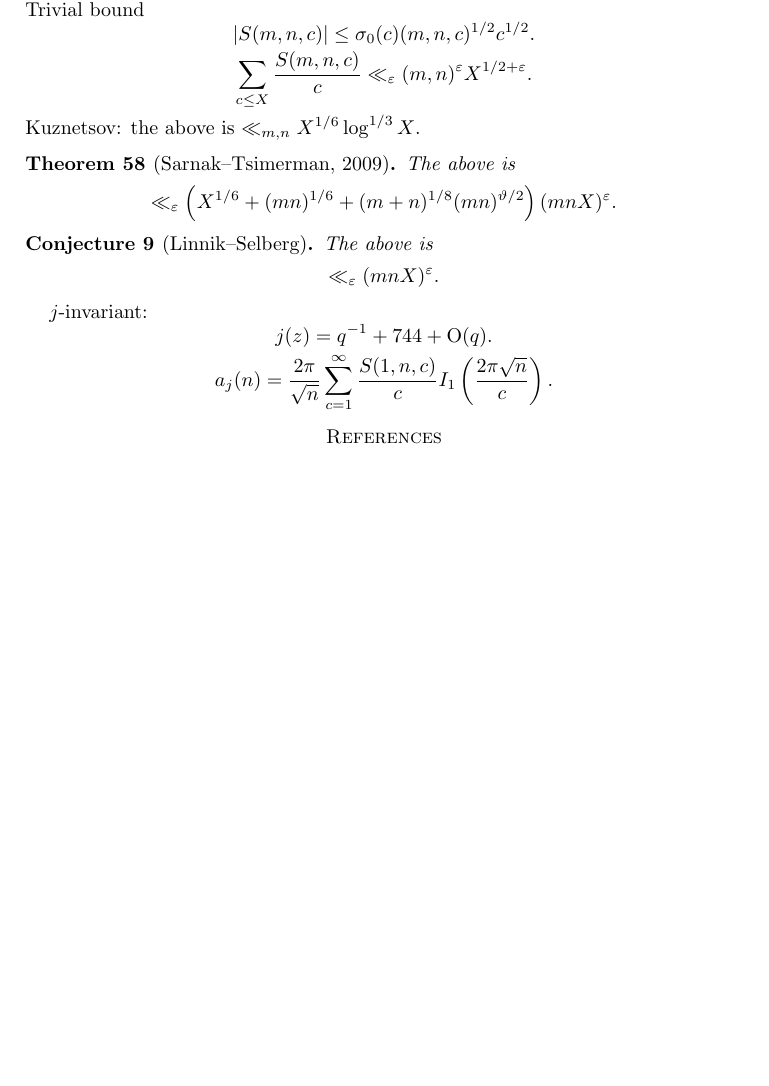
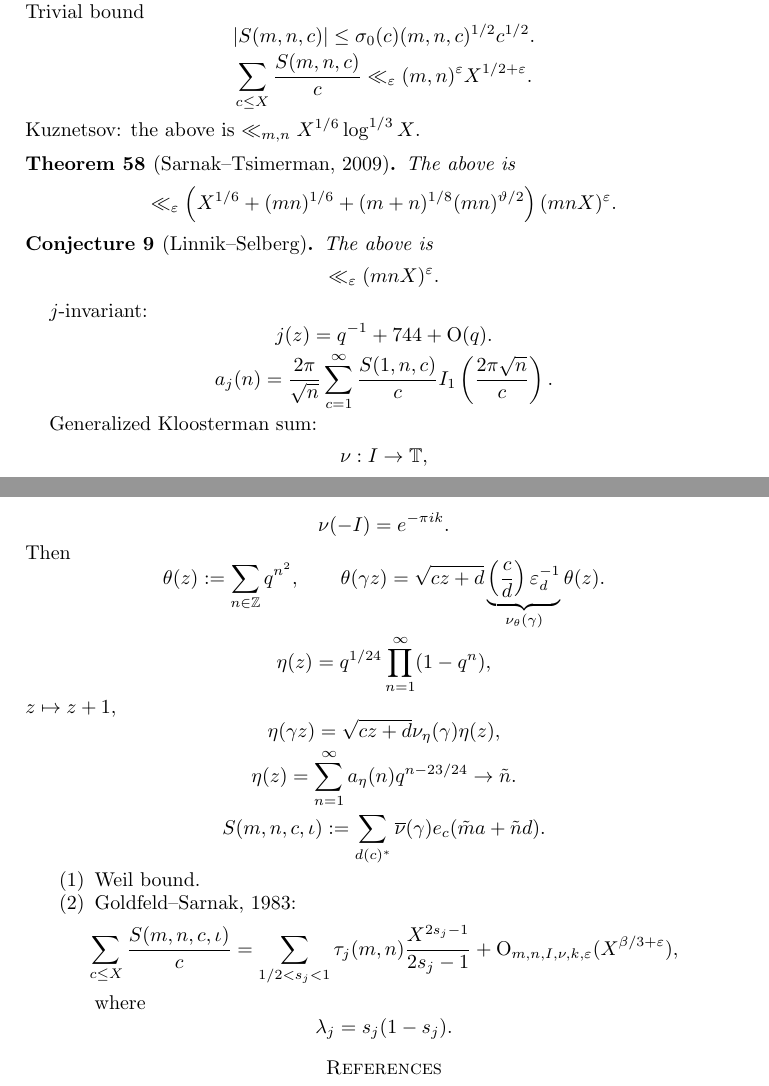
Before and after one commit to ultronozm/math, a LaTeX paper (20230605T102114__epfl-conference-arstafant.tex): part of page 41 of 41 before the commit and two parts of pages 42 and 43 of 43 after it, the two joined at a grey line, cut so that both start at the same text, the shorter picture padded with empty space. Compiled offline with pdfLaTeX.

Commit message:
Update 20230605T102114__epfl-conference-arstafant.tex

```diff
--- a/20230605T102114__epfl-conference-arstafant.tex
+++ b/20230605T102114__epfl-conference-arstafant.tex
@@ -2963,6 +2965,55 @@ j (z ) = q^{-1} + 744 + \O(q).
   a_j (n ) = \frac{2 \pi }{ \sqrt{n}} \sum_{c = 1 }^\infty \frac{S (1, n, c)}{c} I_1 \left( \frac{2 \pi \sqrt{n}}{c} \right).
 \end{equation*}
 
+Generalized Kloosterman sum:
+\begin{equation*}
+\nu : I \rightarrow \mathbb{T},
+\end{equation*}
+\begin{equation*}
+\nu(-I) = e^{- \pi i k}.
+\end{equation*}
+Then
+\begin{equation*}
+  \theta (z) := \sum_{n \in \mathbb{Z} } q^{n^2 },
+  \qquad
+  \theta (\gamma z) = \sqrt{c z + d }
+  \underbrace
+{
+  \qr{c}{d}  \eps_d^{-1}
+}_{
+\nu_\theta (\gamma)
+}
+  \theta (z) .
+\end{equation*}
+\begin{equation*}
+  \eta (z) = q^{1/24} \prod_{n = 1 }^\infty (1  - q^n ),
+\end{equation*}
+$z \mapsto z + 1$,
+\begin{equation*}
+\eta (\gamma z ) = \sqrt{c z + d} \nu_\eta (\gamma) \eta (z),
+\end{equation*}
+\begin{equation*}
+\eta (z) = \sum_{n = 1 }^\infty a_\eta (n) q^{n - 23/24} \rightarrow \tilde{n}.
+\end{equation*}
+\begin{equation*}
+S (m, n, c, \iota ) := \sum_{d (c)^*} \overline{\nu } (\gamma) e_c (\tilde{m} a + \tilde{n} d).
+\end{equation*}
+\begin{enumerate}
+\item Weil bound.
+\item Goldfeld--Sarnak, 1983:
+  \begin{equation*}
+    \sum_{c \leq X } \frac{S (m, n, c, \iota )}{c}
+    =
+    \sum_{1/2 < s_j < 1}
+    \tau_j (m, n)
+    \frac{X^{2 s_j - 1 }}{ 2 s_j - 1 }
+    + \O_{m, n, I, \nu, k, \eps } (X^{\beta / 3 + \eps }),
+  \end{equation*}
+  where
+  \begin{equation*}
+    \lambda_j = s_j (1 - s_j ).
+\end{equation*}
+\end{enumerate}
 
 
 
```
Also changed, not shown: 20230605T102114__epfl-conference-arstafant.tex (2 more changed lines).
